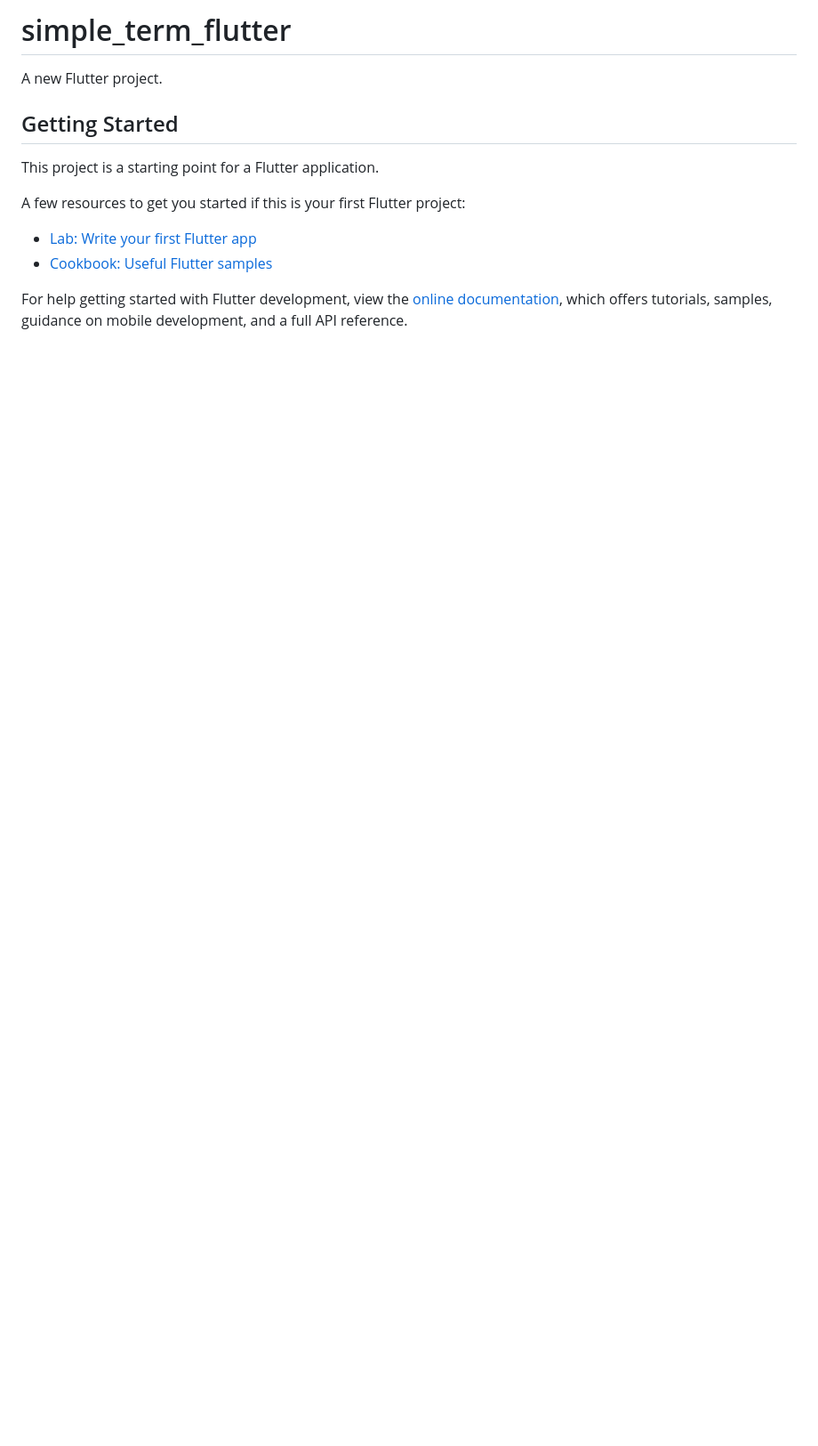
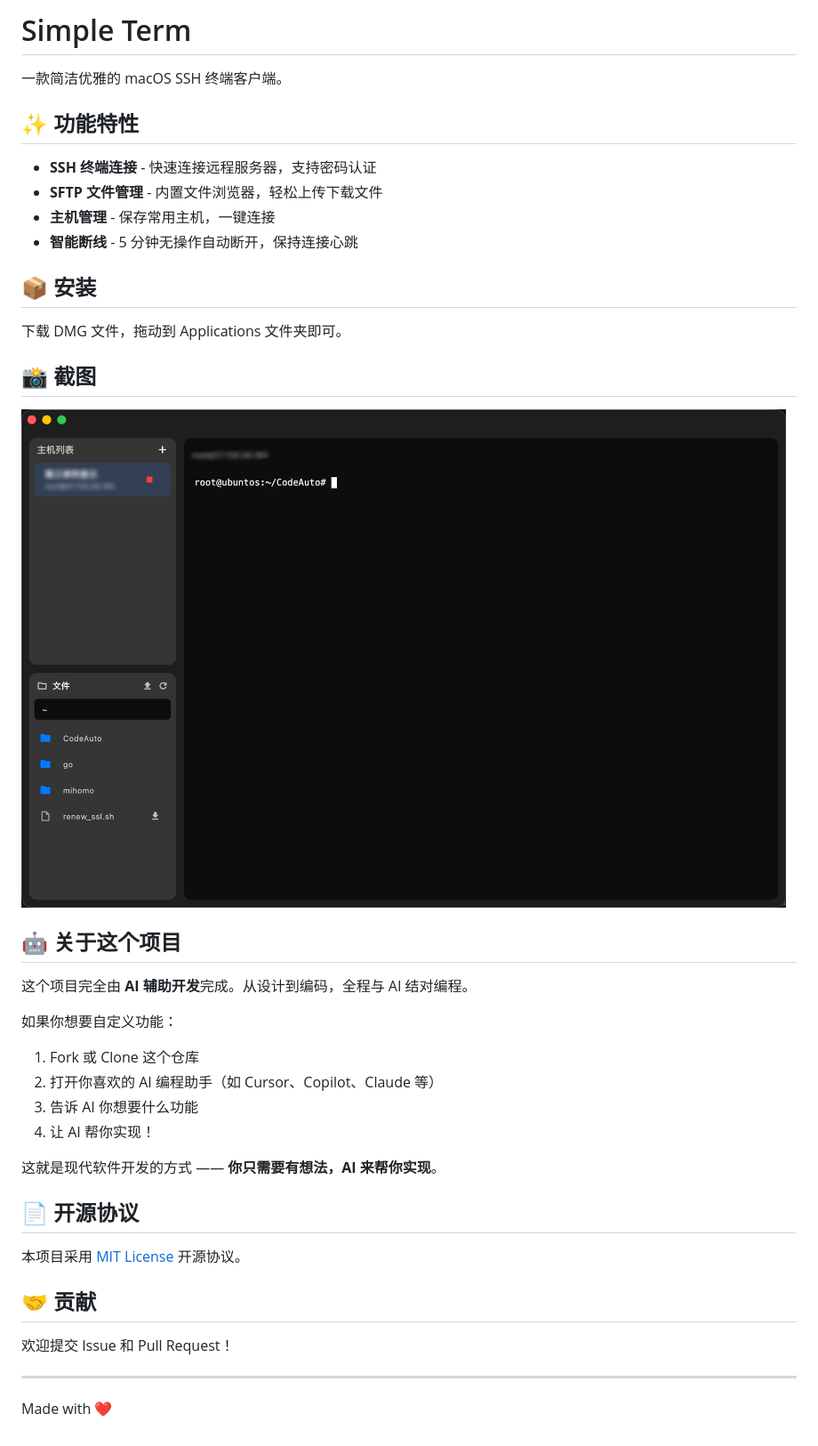
Before and after one commit to rong-chen/Simple-Term, a Markdown page: README.md, the part around the change. Shown at 89% size. GitHub-like rendering; pictures changed too: assets/screenshot.png (added); blank space fills up the shorter version.

```diff
--- a/README.md
+++ b/README.md
@@ -1,16 +1,43 @@
-# simple_term_flutter
+# Simple Term
 
-A new Flutter project.
+一款简洁优雅的 macOS SSH 终端客户端。
 
-## Getting Started
+## ✨ 功能特性
 
-This project is a starting point for a Flutter application.
+- **SSH 终端连接** - 快速连接远程服务器，支持密码认证
+- **SFTP 文件管理** - 内置文件浏览器，轻松上传下载文件
+- **主机管理** - 保存常用主机，一键连接
+- **智能断线** - 5 分钟无操作自动断开，保持连接心跳
 
-A few resources to get you started if this is your first Flutter project:
+## 📦 安装
 
-- [Lab: Write your first Flutter app](https://docs.flutter.dev/get-started/codelab)
-- [Cookbook: Useful Flutter samples](https://docs.flutter.dev/cookbook)
+下载 DMG 文件，拖动到 Applications 文件夹即可。
 
-For help getting started with Flutter development, view the
-[online documentation](https://docs.flutter.dev/), which offers tutorials,
-samples, guidance on mobile development, and a full API reference.
+## 📸 截图
+
+![Simple Term](assets/screenshot.png)
+
+## 🤖 关于这个项目
+
+这个项目完全由 **AI 辅助开发**完成。从设计到编码，全程与 AI 结对编程。
+
+如果你想要自定义功能：
+
+1. Fork 或 Clone 这个仓库
+2. 打开你喜欢的 AI 编程助手（如 Cursor、Copilot、Claude 等）
+3. 告诉 AI 你想要什么功能
+4. 让 AI 帮你实现！
+
+这就是现代软件开发的方式 —— **你只需要有想法，AI 来帮你实现**。
+
+## 📄 开源协议
+
+本项目采用 [MIT License](LICENSE) 开源协议。
+
+## 🤝 贡献
+
+欢迎提交 Issue 和 Pull Request！
+
+---
+
+Made with ❤️
```
Also changed, not shown: 4 other files.
